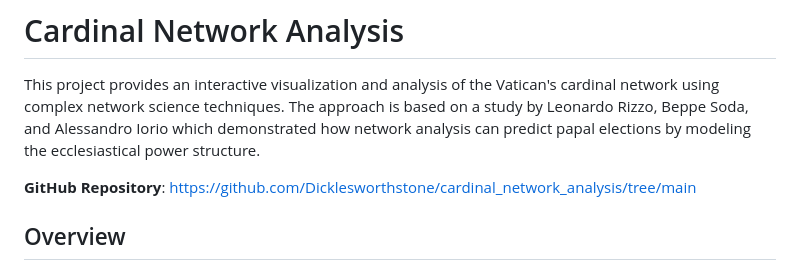
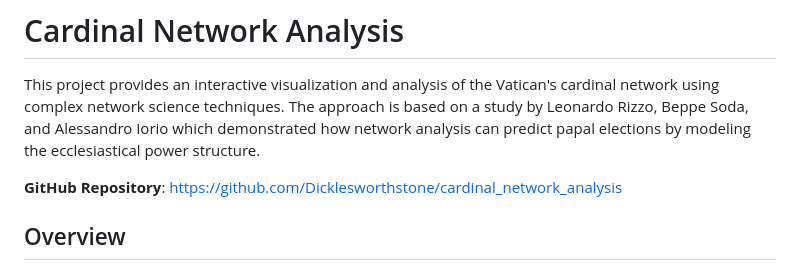
Before and after one commit to Dicklesworthstone/cardinal_network_analysis, a Markdown page: README.md, the part around the change. Drawn GitHub-style.

```diff
--- a/README.md
+++ b/README.md
@@ -2,7 +2,7 @@
 
 This project provides an interactive visualization and analysis of the Vatican's cardinal network using complex network science techniques. The approach is based on a study by Leonardo Rizzo, Beppe Soda, and Alessandro Iorio which demonstrated how network analysis can predict papal elections by modeling the ecclesiastical power structure.
 
-**GitHub Repository**: [https://github.com/Dicklesworthstone/cardinal_network_analysis/tree/main](https://github.com/Dicklesworthstone/cardinal_network_analysis/tree/main)
+**GitHub Repository**: [https://github.com/Dicklesworthstone/cardinal_network_analysis](https://github.com/Dicklesworthstone/cardinal_network_analysis)
 
 ## Overview
 
```
